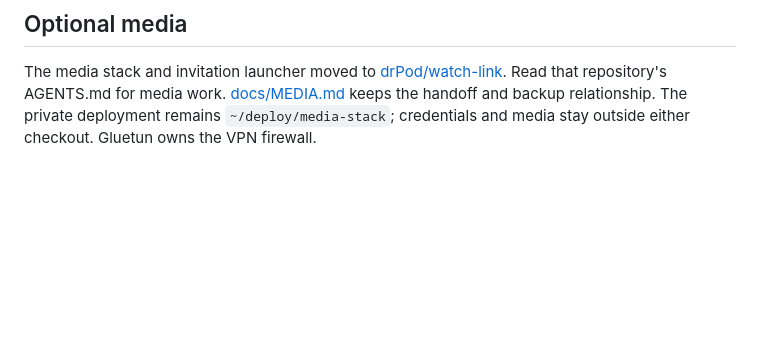
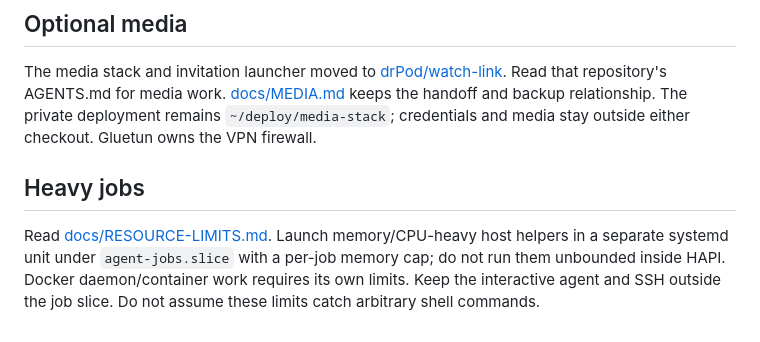
Before and after one commit to drPod/vps-workspaces, a Markdown page: AGENTS.md, the part around the change. Rendered like a GitHub page; blank space fills up the shorter version.

Commit message:
Document resource isolation for heavy agent jobs

```diff
--- a/AGENTS.md
+++ b/AGENTS.md
@@ -88,3 +88,10 @@ The media stack and invitation launcher moved to [drPod/watch-link](https://gith
 Read that repository's AGENTS.md for media work. [docs/MEDIA.md](docs/MEDIA.md) keeps the handoff
 and backup relationship. The private deployment remains `~/deploy/media-stack`; credentials
 and media stay outside either checkout. Gluetun owns the VPN firewall.
+
+## Heavy jobs
+
+Read [docs/RESOURCE-LIMITS.md](docs/RESOURCE-LIMITS.md). Launch memory/CPU-heavy host helpers
+in a separate systemd unit under `agent-jobs.slice` with a per-job memory cap; do not run them
+unbounded inside HAPI. Docker daemon/container work requires its own limits. Keep the interactive
+agent and SSH outside the job slice. Do not assume these limits catch arbitrary shell commands.
```
Also changed, not shown: docs/RESOURCE-LIMITS.md (added, +48 -0 lines).
